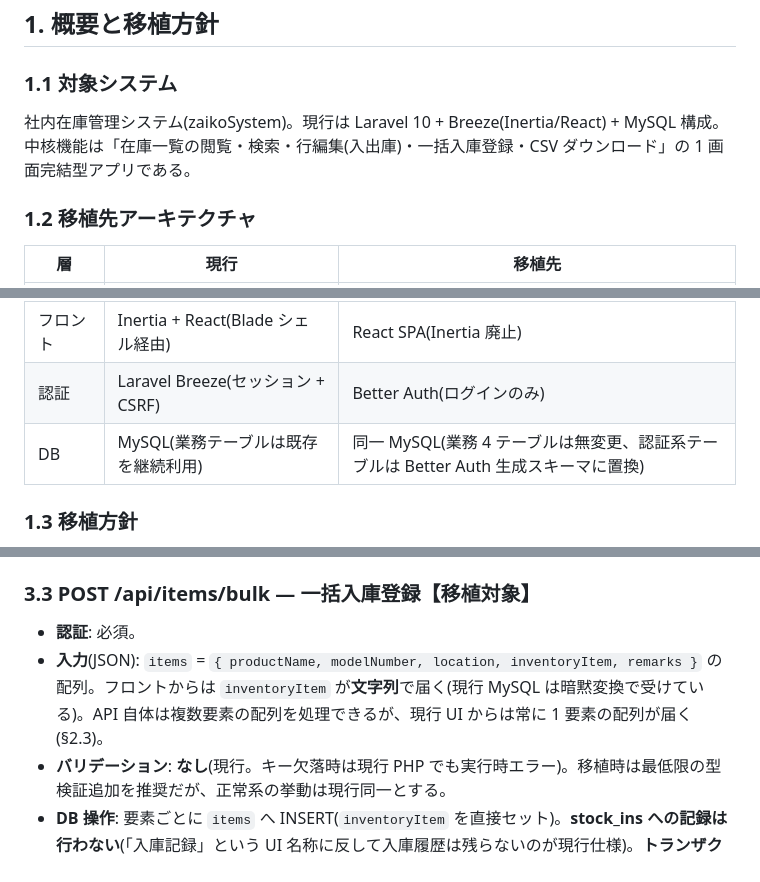
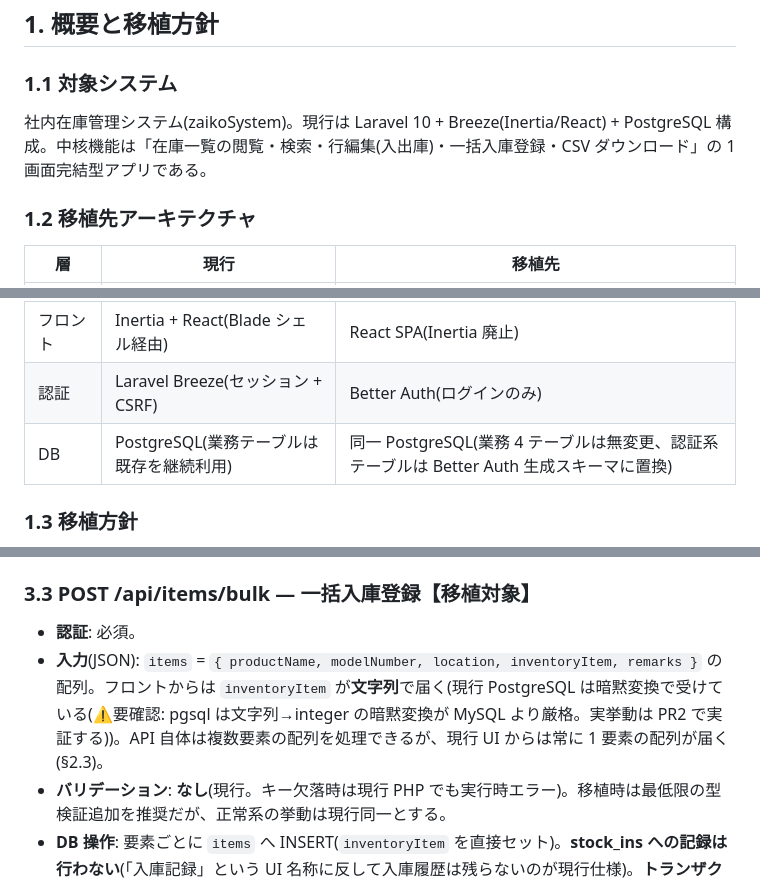
Before and after one commit to nstgAndre/zaikoSystem, a Markdown page: docs/migration-spec.md, 3 parts joined by grey strips. Rendered like a GitHub page.

Commit message:
docs: DB を MySQL から PostgreSQL に訂正 #43
docker-compose.yml の実構成(postgres サービスのみ、app が depends_on: postgres)
に基づく訂正。bulk 登録の inventoryItem 文字列→integer 暗黙変換は pgsql では
挙動が異なる可能性があるため要確認事項として追記。

Co-Authored-By: Claude Fable 5 <noreply@anthropic.com>

```diff
--- a/docs/migration-spec.md
+++ b/docs/migration-spec.md
@@ -4,7 +4,7 @@
 
 ### 1.1 対象システム
 
-社内在庫管理システム(zaikoSystem)。現行は Laravel 10 + Breeze(Inertia/React) + MySQL 構成。中核機能は「在庫一覧の閲覧・検索・行編集(入出庫)・一括入庫登録・CSV ダウンロード」の 1 画面完結型アプリである。
+社内在庫管理システム(zaikoSystem)。現行は Laravel 10 + Breeze(Inertia/React) + PostgreSQL 構成。中核機能は「在庫一覧の閲覧・検索・行編集(入出庫)・一括入庫登録・CSV ダウンロード」の 1 画面完結型アプリである。
 
 ### 1.2 移植先アーキテクチャ
 
@@ -14,7 +14,7 @@
 | API サーバ | Laravel コントローラ(web ミドルウェア配下) | Hono |
 | フロント | Inertia + React(Blade シェル経由) | React SPA(Inertia 廃止) |
 | 認証 | Laravel Breeze(セッション + CSRF) | Better Auth(ログインのみ) |
-| DB | MySQL(業務テーブルは既存を継続利用) | 同一 MySQL(業務 4 テーブルは無変更、認証系テーブルは Better Auth 生成スキーマに置換) |
+| DB | PostgreSQL(業務テーブルは既存を継続利用) | 同一 PostgreSQL(業務 4 テーブルは無変更、認証系テーブルは Better Auth 生成スキーマに置換) |
 
 ### 1.3 移植方針
 
@@ -165,7 +165,7 @@ SPA のルーティングは以下とする(現行 URL を踏襲)。
 ### 3.3 POST /api/items/bulk — 一括入庫登録【移植対象】
 
 - **認証**: 必須。
-- **入力**(JSON): `items` = `{ productName, modelNumber, location, inventoryItem, remarks }` の配列。フロントからは `inventoryItem` が**文字列**で届く(現行 MySQL は暗黙変換で受けている)。API 自体は複数要素の配列を処理できるが、現行 UI からは常に 1 要素の配列が届く(§2.3)。
+- **入力**(JSON): `items` = `{ productName, modelNumber, location, inventoryItem, remarks }` の配列。フロントからは `inventoryItem` が**文字列**で届く(現行 PostgreSQL は暗黙変換で受けている(⚠️要確認: pgsql は文字列→integer の暗黙変換が MySQL より厳格。実挙動は PR2 で実証する))。API 自体は複数要素の配列を処理できるが、現行 UI からは常に 1 要素の配列が届く(§2.3)。
 - **バリデーション**: **なし**(現行。キー欠落時は現行 PHP でも実行時エラー)。移植時は最低限の型検証追加を推奨だが、正常系の挙動は現行同一とする。
 - **DB 操作**: 要素ごとに `items` へ INSERT(`inventoryItem` を直接セット)。**stock_ins への記録は行わない**(「入庫記録」という UI 名称に反して入庫履歴は残らないのが現行仕様)。**トランザクションなし**(途中失敗時は部分登録が残る — 現行仕様。移植時にトランザクション化するか ⚠️要確認)。
 - **レスポンス**: `{"success": "アイテムが正常に登録されました。"}`(常に 200)。フロントは `success` の文言を表示に使う。
```
Also changed, not shown: other parts of docs/migration-spec.md (+1 -1 lines).
